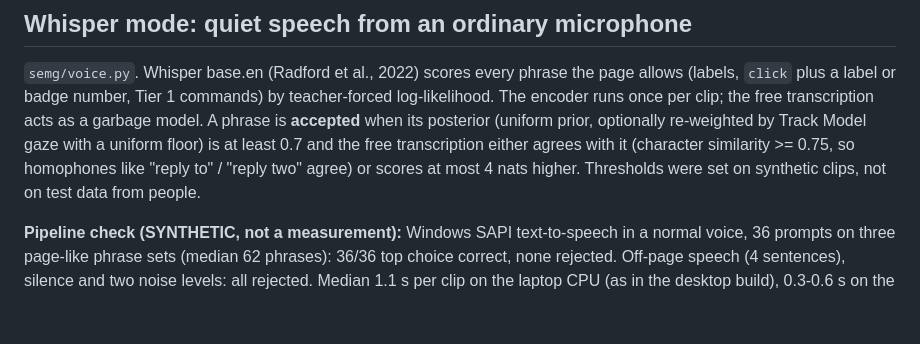
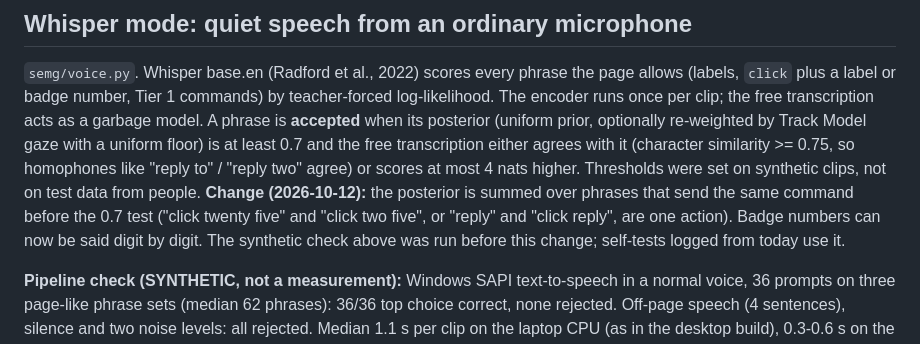
Before and after one commit to aamodpaudel/sEMG_research, a Markdown page: METRICS.md, the part around the change. GitHub-like rendering; blank space fills up the shorter version.

```diff
--- a/METRICS.md
+++ b/METRICS.md
@@ -321,6 +321,9 @@ transcription acts as a garbage model. A phrase is **accepted** when its posteri
 re-weighted by Track Model gaze with a uniform floor) is at least 0.7 and the free transcription either agrees with
 it (character similarity >= 0.75, so homophones like "reply to" / "reply two" agree) or scores at most 4 nats higher.
 Thresholds were set on synthetic clips, not on test data from people.
+**Change (2026-10-12):** the posterior is summed over phrases that send the same command before the 0.7 test
+("click twenty five" and "click two five", or "reply" and "click reply", are one action). Badge numbers can now be
+said digit by digit. The synthetic check above was run before this change; self-tests logged from today use it.
 
 **Pipeline check (SYNTHETIC, not a measurement):** Windows SAPI text-to-speech in a normal voice, 36 prompts on
 three page-like phrase sets (median 62 phrases): 36/36 top choice correct, none rejected. Off-page speech
```
Also changed, not shown: PLAN.md (+54 -0 lines).
